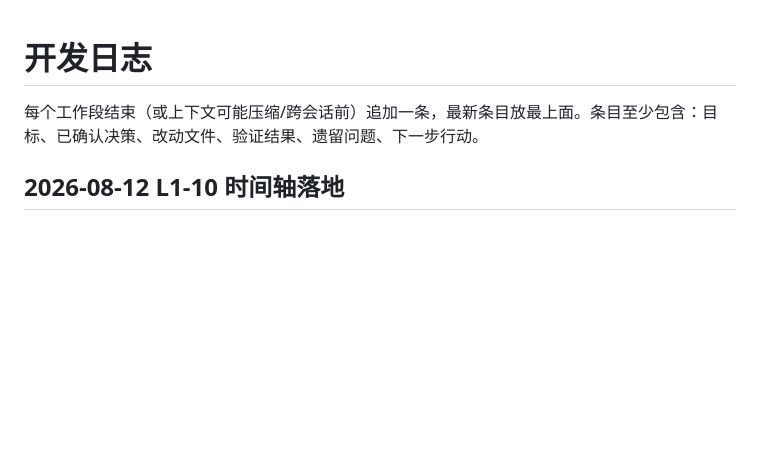
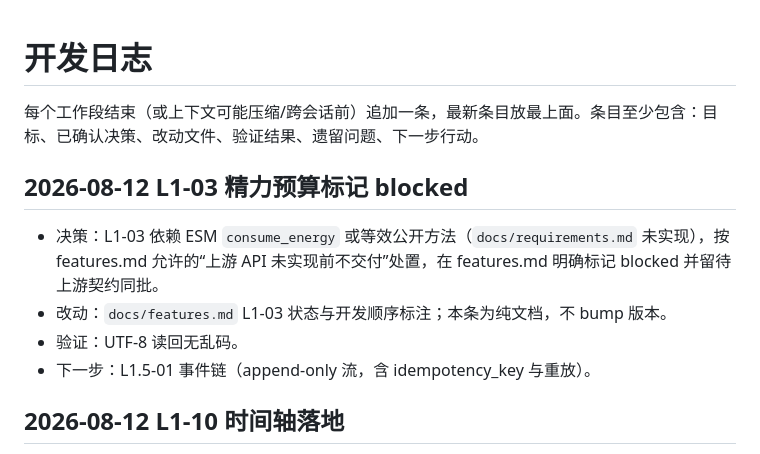
Before and after one commit to kazamisama/astrbot_plugin_your_own_life, a Markdown page: docs/devlog.md, the part around the change. Drawn GitHub-style; blank space fills up the shorter version.

Commit message:
docs: L1-03 标记 blocked 并留待 ESM 上游契约

```diff
--- a/docs/devlog.md
+++ b/docs/devlog.md
@@ -2,6 +2,12 @@
 
 每个工作段结束（或上下文可能压缩/跨会话前）追加一条，最新条目放最上面。条目至少包含：目标、已确认决策、改动文件、验证结果、遗留问题、下一步行动。
 
+## 2026-08-12 L1-03 精力预算标记 blocked
+
+- 决策：L1-03 依赖 ESM `consume_energy` 或等效公开方法（`docs/requirements.md` 未实现），按 features.md 允许的“上游 API 未实现前不交付”处置，在 features.md 明确标记 blocked 并留待上游契约同批。
+- 改动：`docs/features.md` L1-03 状态与开发顺序标注；本条为纯文档，不 bump 版本。
+- 验证：UTF-8 读回无乱码。
+- 下一步：L1.5-01 事件链（append-only 流，含 idempotency_key 与重放）。
 ## 2026-08-12 L1-10 时间轴落地
 
 - 目标：按时间倒序混排四类生活记录，让历史可翻阅。
```
Also changed, not shown: docs/features.md (+2 -1 lines).
